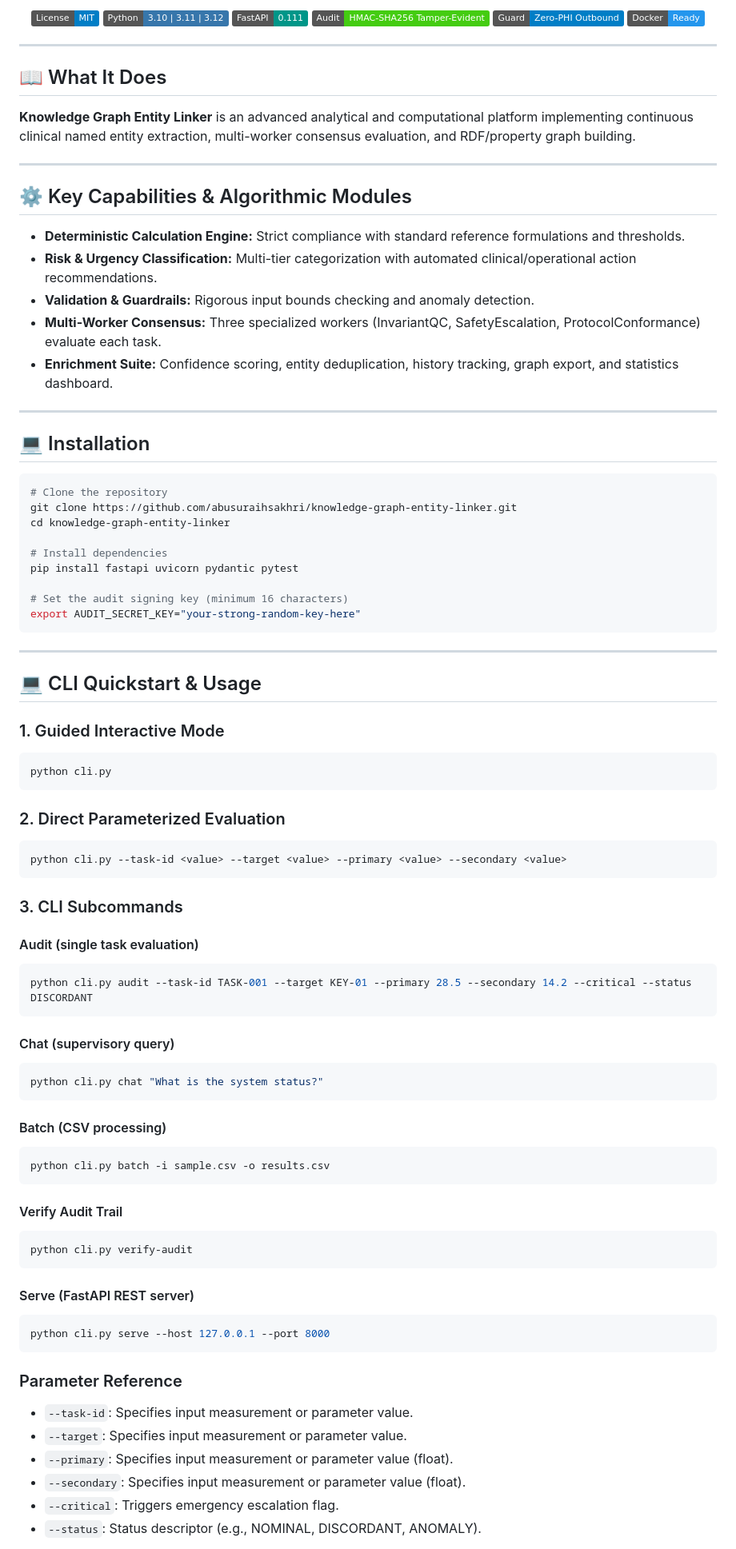
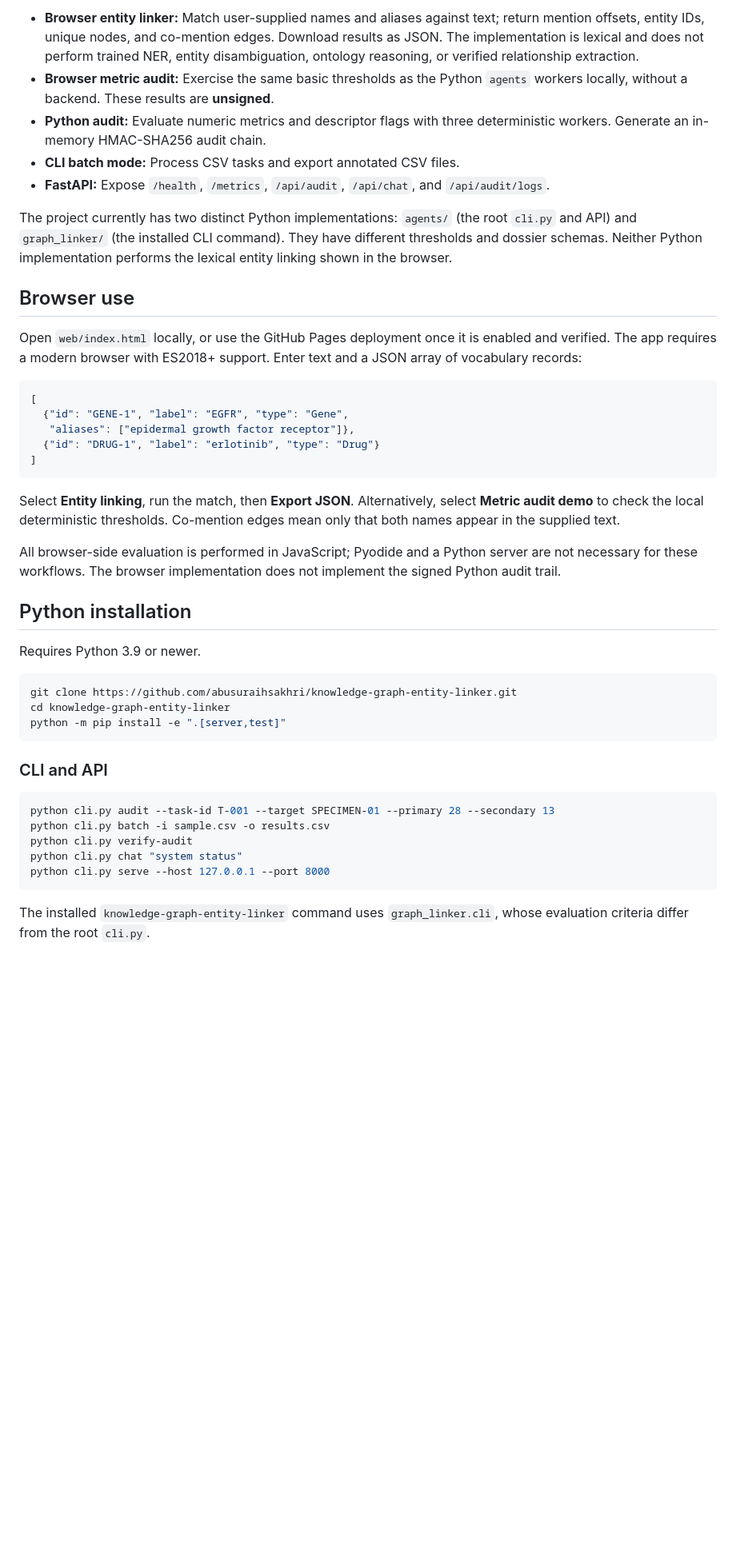
Before and after one commit to abusuraihsakhri/knowledge-graph-entity-linker, a Markdown page: README.md, the part around one of its changes. Shown at 80% size. Drawn GitHub-style; badges without logos; blank space fills up the shorter version.

Commit message:
Document actual workflows, security boundaries, and browser behavior

````diff
--- a/README.md
+++ b/README.md
@@ -7,91 +6,47 @@
 
-[![License: MIT](https://img.shields.io/badge/License-MIT-blue.svg)](LICENSE)
-![Python](https://img.shields.io/badge/Python-3.10%20%7C%203.11%20%7C%203.12-3776AB.svg?logo=python&logoColor=white)
-![FastAPI](https://img.shields.io/badge/FastAPI-0.111-009688.svg?logo=fastapi&logoColor=white)
-![Audit Trail](https://img.shields.io/badge/Audit-HMAC--SHA256_Tamper--Evident-brightgreen.svg)
-![Zero-PHI Guard](https://img.shields.io/badge/Guard-Zero--PHI_Outbound-blue.svg)
-![Docker](https://img.shields.io/badge/Docker-Ready-2496ED.svg?logo=docker&logoColor=white)
+- **Browser entity linker:** Match user-supplied names and aliases against text; return mention offsets, entity IDs, unique nodes, and co-mention edges. Download results as JSON. The implementation is lexical and does not perform trained NER, entity disambiguation, ontology reasoning, or verified relationship extraction.
+- **Browser metric audit:** Exercise the same basic thresholds as the Python `agents` workers locally, without a backend. These results are **unsigned**.
+- **Python audit:** Evaluate numeric metrics and descriptor flags with three deterministic workers. Generate an in-memory HMAC-SHA256 audit chain.
+- **CLI batch mode:** Process CSV tasks and export annotated CSV files.
+- **FastAPI:** Expose `/health`, `/metrics`, `/api/audit`, `/api/chat`, and `/api/audit/logs`.
 
-</div>
+The project currently has two distinct Python implementations: `agents/` (the root `cli.py` and API) and `graph_linker/` (the installed CLI command). They have different thresholds and dossier schemas. Neither Python implementation performs the lexical entity linking shown in the browser.
 
----
+## Browser use
 
-## 📖 What It Does
+Open `web/index.html` locally, or use the GitHub Pages deployment once it is enabled and verified. The app requires a modern browser with ES2018+ support. Enter text and a JSON array of vocabulary records:
 
-**Knowledge Graph Entity Linker** is an advanced analytical and computational platform implementing continuous clinical named entity extraction, multi-worker consensus evaluation, and RDF/property graph building.
+```json
+[
+  {"id": "GENE-1", "label": "EGFR", "type": "Gene",
+   "aliases": ["epidermal growth factor receptor"]},
+  {"id": "DRUG-1", "label": "erlotinib", "type": "Drug"}
+]
+```
 
----
+Select **Entity linking**, run the match, then **Export JSON**. Alternatively, select **Metric audit demo** to check the local deterministic thresholds. Co-mention edges mean only that both names appear in the supplied text.
 
-## ⚙️ Key Capabilities & Algorithmic Modules
+All browser-side evaluation is performed in JavaScript; Pyodide and a Python server are not necessary for these workflows. The browser implementation does not implement the signed Python audit trail.
 
-- **Deterministic Calculation Engine:** Strict compliance with standard reference formulations and thresholds.
-- **Risk & Urgency Classification:** Multi-tier categorization with automated clinical/operational action recommendations.
-- **Validation & Guardrails:** Rigorous input bounds checking and anomaly detection.
-- **Multi-Worker Consensus:** Three specialized workers (InvariantQC, SafetyEscalation, ProtocolConformance) evaluate each task.
-- **Enrichment Suite:** Confidence scoring, entity deduplication, history tracking, graph export, and statistics dashboard.
+## Python installation
 
----
-
-## 💻 Installation
+Requires Python 3.9 or newer.
 
 ```bash
-# Clone the repository
 git clone https://github.com/abusuraihsakhri/knowledge-graph-entity-linker.git
 cd knowledge-graph-entity-linker
-
-# Install dependencies
-pip install fastapi uvicorn pydantic pytest
-
-# Set the audit signing key (minimum 16 characters)
-export AUDIT_SECRET_KEY="your-strong-random-key-here"
+python -m pip install -e ".[server,test]"
 ```
 
----
+### CLI and API
 
-## 💻 CLI Quickstart & Usage
-
-### 1. Guided Interactive Mode
 ```bash
-python cli.py
-```
-
-### 2. Direct Parameterized Evaluation
-```bash
-python cli.py --task-id <value> --target <value> --primary <value> --secondary <value>
-```
-
-### 3. CLI Subcommands
-
-#### Audit (single task evaluation)
-```bash
-python cli.py audit --task-id TASK-001 --target KEY-01 --primary 28.5 --secondary 14.2 --critical --status DISCORDANT
-```
-
-#### Chat (supervisory query)
-```bash
-python cli.py chat "What is the system status?"
-```
-
-#### Batch (CSV processing)
-```bash
+python cli.py audit --task-id T-001 --target SPECIMEN-01 --primary 28 --secondary 13
 python cli.py batch -i sample.csv -o results.csv
-```
-
-#### Verify Audit Trail
-```bash
 python cli.py verify-audit
-```
-
-#### Serve (FastAPI REST server)
-```bash
+python cli.py chat "system status"
 python cli.py serve --host 127.0.0.1 --port 8000
 ```
 
-### Parameter Reference
-- `--task-id`: Specifies input measurement or parameter value.
-- `--target`: Specifies input measurement or parameter value.
-- `--primary`: Specifies input measurement or parameter value (float).
-- `--secondary`: Specifies input measurement or parameter value (float).
-- `--critical`: Triggers emergency escalation flag.
-- `--status`: Status descriptor (e.g., NOMINAL, DISCORDANT, ANOMALY).
+The installed `knowledge-graph-entity-linker` command uses `graph_linker.cli`, whose evaluation criteria differ from the root `cli.py`.
 
````
Also changed, not shown: other parts of README.md (+23 -90 lines).
